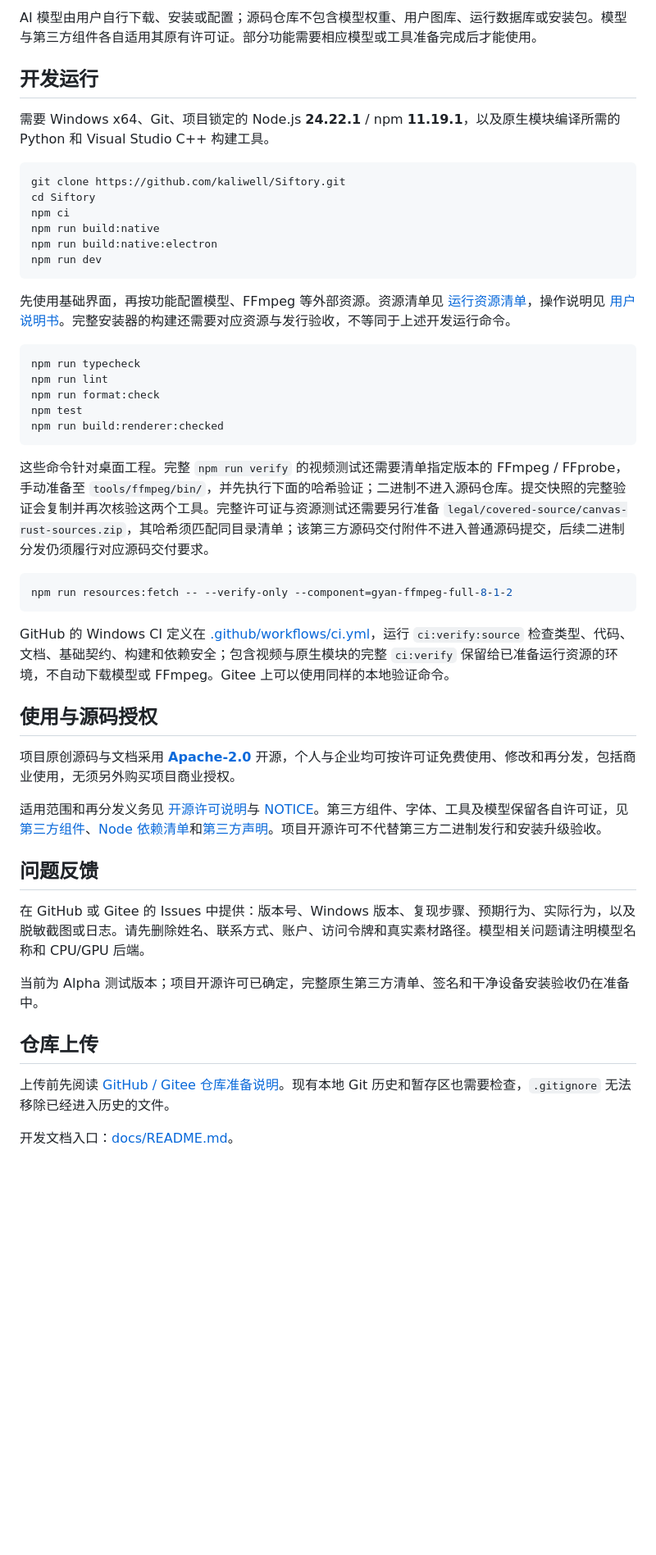
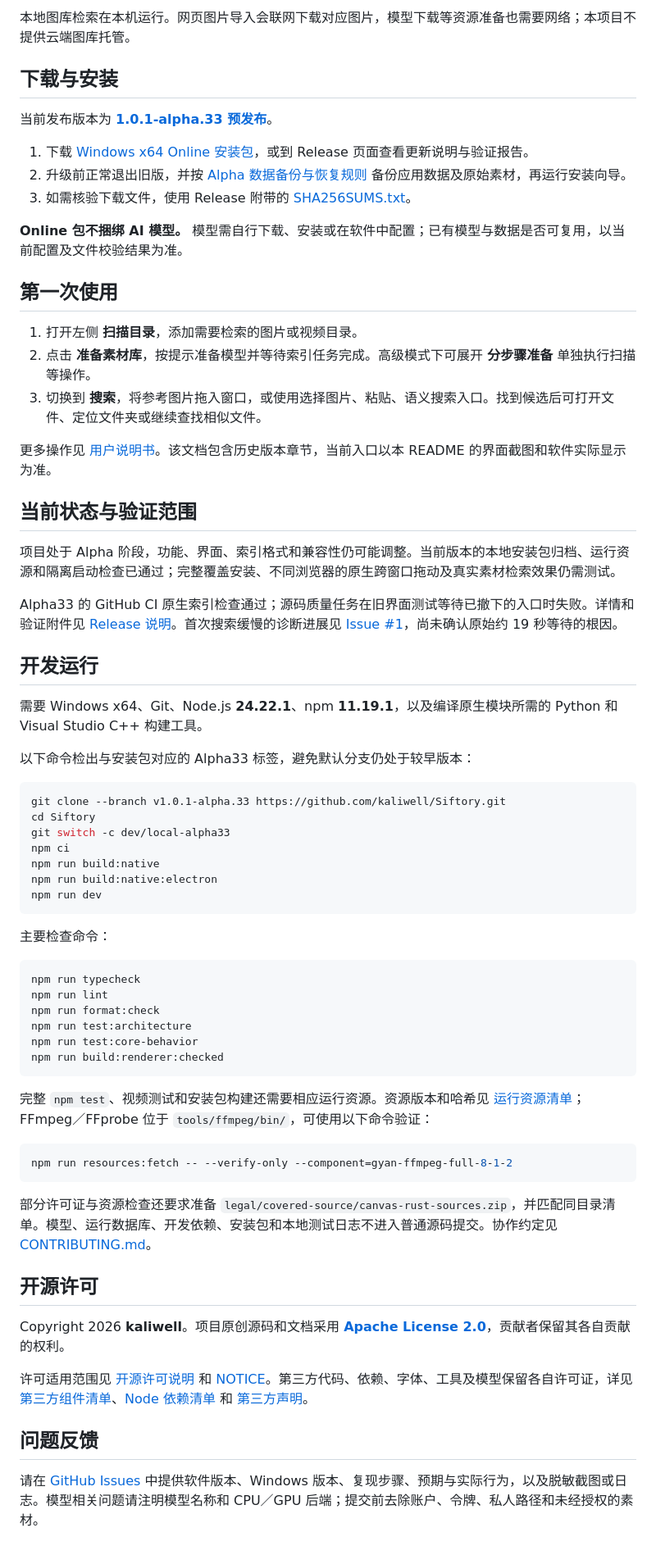
Before and after one commit to kaliwell/Siftory, a Markdown page: README.md, the part around one of its changes. Shown at 82% size. GitHub-like rendering; blank space fills up the shorter version.

````diff
--- a/README.md
+++ b/README.md
@@ -24,51 +29,71 @@
 
-AI 模型由用户自行下载、安装或配置；源码仓库不包含模型权重、用户图库、运行数据库或安装包。模型与第三方组件各自适用其原有许可证。部分功能需要相应模型或工具准备完成后才能使用。
+本地图库检索在本机运行。网页图片导入会联网下载对应图片，模型下载等资源准备也需要网络；本项目不提供云端图库托管。
+
+## 下载与安装
+
+当前发布版本为 **[1.0.1-alpha.33 预发布](https://github.com/kaliwell/Siftory/releases/tag/v1.0.1-alpha.33)**。
+
+1. 下载 [Windows x64 Online 安装包](https://github.com/kaliwell/Siftory/releases/download/v1.0.1-alpha.33/Siftory-1.0.1-alpha.33-Windows-x64-Setup.exe)，或到 Release 页面查看更新说明与验证报告。
+2. 升级前正常退出旧版，并按 [Alpha 数据备份与恢复规则](BACKUP_SAFETY.md) 备份应用数据及原始素材，再运行安装向导。
+3. 如需核验下载文件，使用 Release 附带的 [SHA256SUMS.txt](https://github.com/kaliwell/Siftory/releases/download/v1.0.1-alpha.33/SHA256SUMS.txt)。
+
+**Online 包不捆绑 AI 模型。** 模型需自行下载、安装或在软件中配置；已有模型与数据是否可复用，以当前配置及文件校验结果为准。
+
+## 第一次使用
+
+1. 打开左侧 **扫描目录**，添加需要检索的图片或视频目录。
+2. 点击 **准备素材库**，按提示准备模型并等待索引任务完成。高级模式下可展开 **分步骤准备** 单独执行扫描等操作。
+3. 切换到 **搜索**，将参考图片拖入窗口，或使用选择图片、粘贴、语义搜索入口。找到候选后可打开文件、定位文件夹或继续查找相似文件。
+
+更多操作见 [用户说明书](docs/reference/user-manual.md)。该文档包含历史版本章节，当前入口以本 README 的界面截图和软件实际显示为准。
+
+## 当前状态与验证范围
+
+项目处于 Alpha 阶段，功能、界面、索引格式和兼容性仍可能调整。当前版本的本地安装包归档、运行资源和隔离启动检查已通过；完整覆盖安装、不同浏览器的原生跨窗口拖动及真实素材检索效果仍需测试。
+
+Alpha33 的 GitHub CI 原生索引检查通过；源码质量任务在旧界面测试等待已撤下的入口时失败。详情和验证附件见 [Release 说明](https://github.com/kaliwell/Siftory/releases/tag/v1.0.1-alpha.33)。首次搜索缓慢的诊断进展见 [Issue #1](https://github.com/kaliwell/Siftory/issues/1)，尚未确认原始约 19 秒等待的根因。
 
 ## 开发运行
 
-需要 Windows x64、Git、项目锁定的 Node.js **24.22.1** / npm **11.19.1**，以及原生模块编译所需的 Python 和 Visual Studio C++ 构建工具。
+需要 Windows x64、Git、Node.js **24.22.1**、npm **11.19.1**，以及编译原生模块所需的 Python 和 Visual Studio C++ 构建工具。
+
+以下命令检出与安装包对应的 Alpha33 标签，避免默认分支仍处于较早版本：
 
 ```powershell
-git clone https://github.com/kaliwell/Siftory.git
+git clone --branch v1.0.1-alpha.33 https://github.com/kaliwell/Siftory.git
 cd Siftory
+git switch -c dev/local-alpha33
 npm ci
 npm run build:native
 npm run build:native:electron
 npm run dev
 ```
 
-先使用基础界面，再按功能配置模型、FFmpeg 等外部资源。资源清单见 [运行资源清单](resources/runtime-manifest.json)，操作说明见 [用户说明书](docs/reference/user-manual.md)。完整安装器的构建还需要对应资源与发行验收，不等同于上述开发运行命令。
+主要检查命令：
 
 ```powershell
 npm run typecheck
 npm run lint
 npm run format:check
-npm test
+npm run test:architecture
+npm run test:core-behavior
 npm run build:renderer:checked
 ```
 
-这些命令针对桌面工程。完整 `npm run verify` 的视频测试还需要清单指定版本的 FFmpeg / FFprobe，手动准备至 `tools/ffmpeg/bin/`，并先执行下面的哈希验证；二进制不进入源码仓库。提交快照的完整验证会复制并再次核验这两个工具。完整许可证与资源测试还需要另行准备 `legal/covered-source/canvas-rust-sources.zip`，其哈希须匹配同目录清单；该第三方源码交付附件不进入普通源码提交，后续二进制分发仍须履行对应源码交付要求。
+完整 `npm test`、视频测试和安装包构建还需要相应运行资源。资源版本和哈希见 [运行资源清单](resources/runtime-manifest.json)；FFmpeg／FFprobe 位于 `tools/ffmpeg/bin/`，可使用以下命令验证：
 
 ```powershell
 npm run resources:fetch -- --verify-only --component=gyan-ffmpeg-full-8-1-2
 ```
 
-GitHub 的 Windows CI 定义在 [.github/workflows/ci.yml](.github/workflows/ci.yml)，运行 `ci:verify:source` 检查类型、代码、文档、基础契约、构建和依赖安全；包含视频与原生模块的完整 `ci:verify` 保留给已准备运行资源的环境，不自动下载模型或 FFmpeg。Gitee 上可以使用同样的本地验证命令。
+部分许可证与资源检查还要求准备 `legal/covered-source/canvas-rust-sources.zip`，并匹配同目录清单。模型、运行数据库、开发依赖、安装包和本地测试日志不进入普通源码提交。协作约定见 [CONTRIBUTING.md](CONTRIBUTING.md)。
 
-## 使用与源码授权
+## 开源许可
 
-项目原创源码与文档采用 **[Apache-2.0](LICENSE)** 开源，个人与企业均可按许可证免费使用、修改和再分发，包括商业使用，无须另外购买项目商业授权。
+Copyright 2026 **kaliwell**。项目原创源码和文档采用 **[Apache License 2.0](LICENSE)**，贡献者保留其各自贡献的权利。
 
-适用范围和再分发义务见 [开源许可说明](SOURCE_AVAILABILITY.md)与 [NOTICE](NOTICE)。第三方组件、字体、工具及模型保留各自许可证，见 [第三方组件](THIRD_PARTY_COMPONENTS.md)、[Node 依赖清单](NODE_THIRD_PARTY_COMPONENTS.md)和[第三方声明](THIRD_PARTY_NOTICES.md)。项目开源许可不代替第三方二进制发行和安装升级验收。
+许可适用范围见 [开源许可说明](SOURCE_AVAILABILITY.md) 和 [NOTICE](NOTICE)。第三方代码、依赖、字体、工具及模型保留各自许可证，详见 [第三方组件清单](THIRD_PARTY_COMPONENTS.md)、[Node 依赖清单](NODE_THIRD_PARTY_COMPONENTS.md) 和 [第三方声明](THIRD_PARTY_NOTICES.md)。
 
 ## 问题反馈
 
-在 GitHub 或 Gitee 的 Issues 中提供：版本号、Windows 版本、复现步骤、预期行为、实际行为，以及脱敏截图或日志。请先删除姓名、联系方式、账户、访问令牌和真实素材路径。模型相关问题请注明模型名称和 CPU/GPU 后端。
-
-当前为 Alpha 测试版本；项目开源许可已确定，完整原生第三方清单、签名和干净设备安装验收仍在准备中。
-
-## 仓库上传
-
-上传前先阅读 [GitHub / Gitee 仓库准备说明](docs/reference/repository-publishing.md)。现有本地 Git 历史和暂存区也需要检查，`.gitignore` 无法移除已经进入历史的文件。
-
-开发文档入口：[docs/README.md](docs/README.md)。
+请在 [GitHub Issues](https://github.com/kaliwell/Siftory/issues) 中提供软件版本、Windows 版本、复现步骤、预期与实际行为，以及脱敏截图或日志。模型相关问题请注明模型名称和 CPU／GPU 后端；提交前去除账户、令牌、私人路径和未经授权的素材。
````
Also changed, not shown: other parts of README.md (+18 -13 lines), docs/assets/screenshots/alpha33-image-search.png (added), docs/assets/screenshots/alpha33-library-preparation.png (added), 1 other file.
